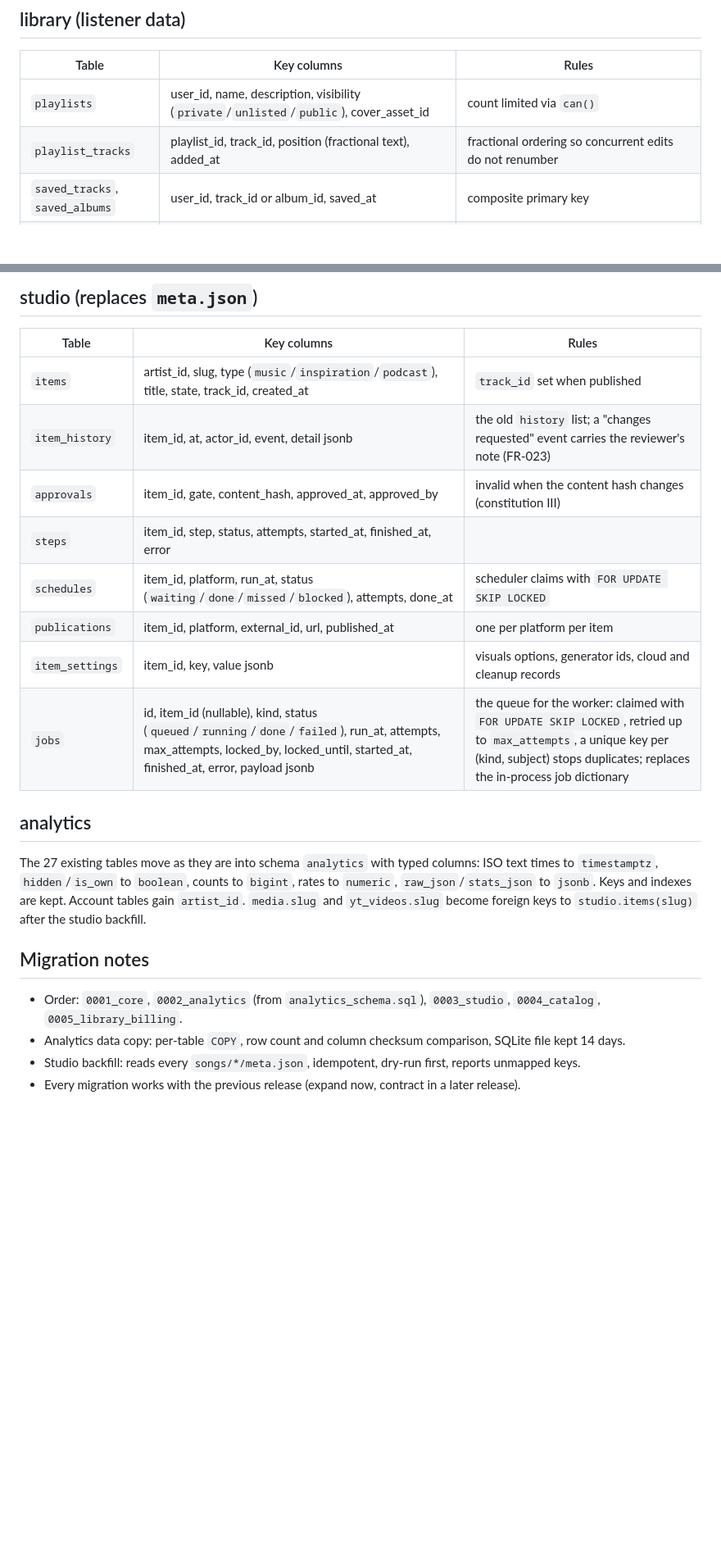
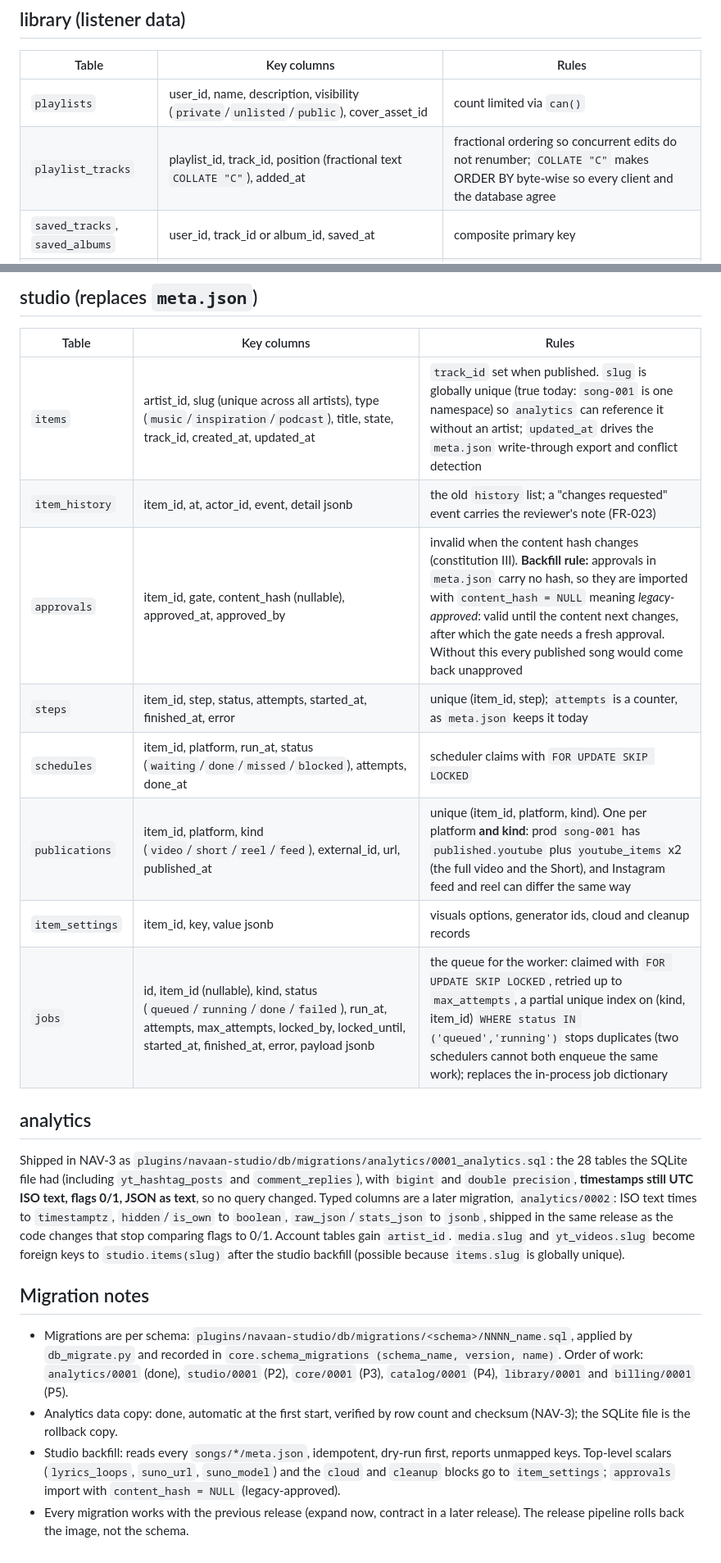
Before and after one commit to NjAIAgents/navaan, a Markdown page: specs/002-platform-foundation/data-model.md, 2 parts joined by grey strips. Shown at 82% size. Drawn GitHub-style; blank space fills up the shorter version.

Commit message:
docs(spec 002): apply the data-model review
13 findings: publications keyed by kind, legacy approvals backfill rule (content_hash NULL), job uniqueness as a partial unique index, per-schema migration numbering and the shipped schema_migrations shape, analytics section matches the shipped 0001 (typed columns later), items.slug globally unique, plus extensions, partition and prune jobs, COLLATE C ordering, single source for genres, steps key and items.updated_at.

```diff
--- a/specs/002-platform-foundation/data-model.md
+++ b/specs/002-platform-foundation/data-model.md
@@ -44,7 +45,7 @@ PostgreSQL 17. Six schemas. Draft for review with Nj; no migration is written un
 | Table | Key columns | Rules |
 |-------|-------------|-------|
 | `playlists` | user_id, name, description, visibility (`private`/`unlisted`/`public`), cover_asset_id | count limited via `can()` |
-| `playlist_tracks` | playlist_id, track_id, position (fractional text), added_at | fractional ordering so concurrent edits do not renumber |
+| `playlist_tracks` | playlist_id, track_id, position (fractional text `COLLATE "C"`), added_at | fractional ordering so concurrent edits do not renumber; `COLLATE "C"` makes ORDER BY byte-wise so every client and the database agree |
 | `saved_tracks`, `saved_albums` | user_id, track_id or album_id, saved_at | composite primary key |
 | `share_links` | token (unique), subject_kind (`track`/`album`/`playlist`), subject_id, created_by, start_ms, created_at, expires_at, revoked_at, opens | public path `/s/<token>`; resolves only published subjects with `license_status = confirmed`; a private playlist needs `visibility` raised to `unlisted` first; open counts feed analytics |
 | `user_tastes` | user_id, kind (`genre`/`language`/`mood`/`interest`), key, weight, created_at | composite primary key (user_id, kind, key); keys validated against vocabularies (`catalog.genres`, language and mood lists); read only for that user's recommendations; exported and deleted with the account |
@@ -66,22 +67,22 @@ PostgreSQL 17. Six schemas. Draft for review with Nj; no migration is written un
 
 | Table | Key columns | Rules |
 |-------|-------------|-------|
-| `items` | artist_id, slug, type (`music`/`inspiration`/`podcast`), title, state, track_id, created_at | `track_id` set when published |
+| `items` | artist_id, slug (unique across all artists), type (`music`/`inspiration`/`podcast`), title, state, track_id, created_at, updated_at | `track_id` set when published. `slug` is globally unique (true today: `song-001` is one namespace) so `analytics` can reference it without an artist; `updated_at` drives the `meta.json` write-through export and conflict detection |
 | `item_history` | item_id, at, actor_id, event, detail jsonb | the old `history` list; a "changes requested" event carries the reviewer's note (FR-023) |
-| `approvals` | item_id, gate, content_hash, approved_at, approved_by | invalid when the content hash changes (constitution III) |
-| `steps` | item_id, step, status, attempts, started_at, finished_at, error | |
+| `approvals` | item_id, gate, content_hash (nullable), approved_at, approved_by | invalid when the content hash changes (constitution III). **Backfill rule:** approvals in `meta.json` carry no hash, so they are imported with `content_hash = NULL` meaning *legacy-approved*: valid until the content next changes, after which the gate needs a fresh approval. Without this every published song would come back unapproved |
+| `steps` | item_id, step, status, attempts, started_at, finished_at, error | unique (item_id, step); `attempts` is a counter, as `meta.json` keeps it today |
 | `schedules` | item_id, platform, run_at, status (`waiting`/`done`/`missed`/`blocked`), attempts, done_at | scheduler claims with `FOR UPDATE SKIP LOCKED` |
-| `publications` | item_id, platform, external_id, url, published_at | one per platform per item |
+| `publications` | item_id, platform, kind (`video`/`short`/`reel`/`feed`), external_id, url, published_at | unique (item_id, platform, kind). One per platform **and kind**: prod `song-001` has `published.youtube` plus `youtube_items` x2 (the full video and the Short), and Instagram feed and reel can differ the same way |
 | `item_settings` | item_id, key, value jsonb | visuals options, generator ids, cloud and cleanup records |
-| `jobs` | id, item_id (nullable), kind, status (`queued`/`running`/`done`/`failed`), run_at, attempts, max_attempts, locked_by, locked_until, started_at, finished_at, error, payload jsonb | the queue for the worker: claimed with `FOR UPDATE SKIP LOCKED`, retried up to `max_attempts`, a unique key per (kind, subject) stops duplicates; replaces the in-process job dictionary |
+| `jobs` | id, item_id (nullable), kind, status (`queued`/`running`/`done`/`failed`), run_at, attempts, max_attempts, locked_by, locked_until, started_at, finished_at, error, payload jsonb | the queue for the worker: claimed with `FOR UPDATE SKIP LOCKED`, retried up to `max_attempts`, a partial unique index on (kind, item_id) `WHERE status IN ('queued','running')` stops duplicates (two schedulers cannot both enqueue the same work); replaces the in-process job dictionary |
 
 ## analytics
 
-The 27 existing tables move as they are into schema `analytics` with typed columns: ISO text times to `timestamptz`, `hidden`/`is_own` to `boolean`, counts to `bigint`, rates to `numeric`, `raw_json`/`stats_json` to `jsonb`. Keys and indexes are kept. Account tables gain `artist_id`. `media.slug` and `yt_videos.slug` become foreign keys to `studio.items(slug)` after the studio backfill.
+Shipped in NAV-3 as `plugins/navaan-studio/db/migrations/analytics/0001_analytics.sql`: the 28 tables the SQLite file had (including `yt_hashtag_posts` and `comment_replies`), with `bigint` and `double precision`, **timestamps still UTC ISO text, flags 0/1, JSON as text**, so no query changed. Typed columns are a later migration, `analytics/0002`: ISO text times to `timestamptz`, `hidden`/`is_own` to `boolean`, `raw_json`/`stats_json` to `jsonb`, shipped in the same release as the code changes that stop comparing flags to 0/1. Account tables gain `artist_id`. `media.slug` and `yt_videos.slug` become foreign keys to `studio.items(slug)` after the studio backfill (possible because `items.slug` is globally unique).
 
 ## Migration notes
 
-- Order: `0001_core`, `0002_analytics` (from `analytics_schema.sql`), `0003_studio`, `0004_catalog`, `0005_library_billing`.
-- Analytics data copy: per-table `COPY`, row count and column checksum comparison, SQLite file kept 14 days.
-- Studio backfill: reads every `songs/*/meta.json`, idempotent, dry-run first, reports unmapped keys.
-- Every migration works with the previous release (expand now, contract in a later release).
+- Migrations are per schema: `plugins/navaan-studio/db/migrations/<schema>/NNNN_name.sql`, applied by `db_migrate.py` and recorded in `core.schema_migrations (schema_name, version, name)`. Order of work: `analytics/0001` (done), `studio/0001` (P2), `core/0001` (P3), `catalog/0001` (P4), `library/0001` and `billing/0001` (P5).
+- Analytics data copy: done, automatic at the first start, verified by row count and checksum (NAV-3); the SQLite file is the rollback copy.
+- Studio backfill: reads every `songs/*/meta.json`, idempotent, dry-run first, reports unmapped keys. Top-level scalars (`lyrics_loops`, `suno_url`, `suno_model`) and the `cloud` and `cleanup` blocks go to `item_settings`; `approvals` import with `content_hash = NULL` (legacy-approved).
+- Every migration works with the previous release (expand now, contract in a later release). The release pipeline rolls back the image, not the schema.
```
Also changed, not shown: other parts of specs/002-platform-foundation/data-model.md (+7 -6 lines).
